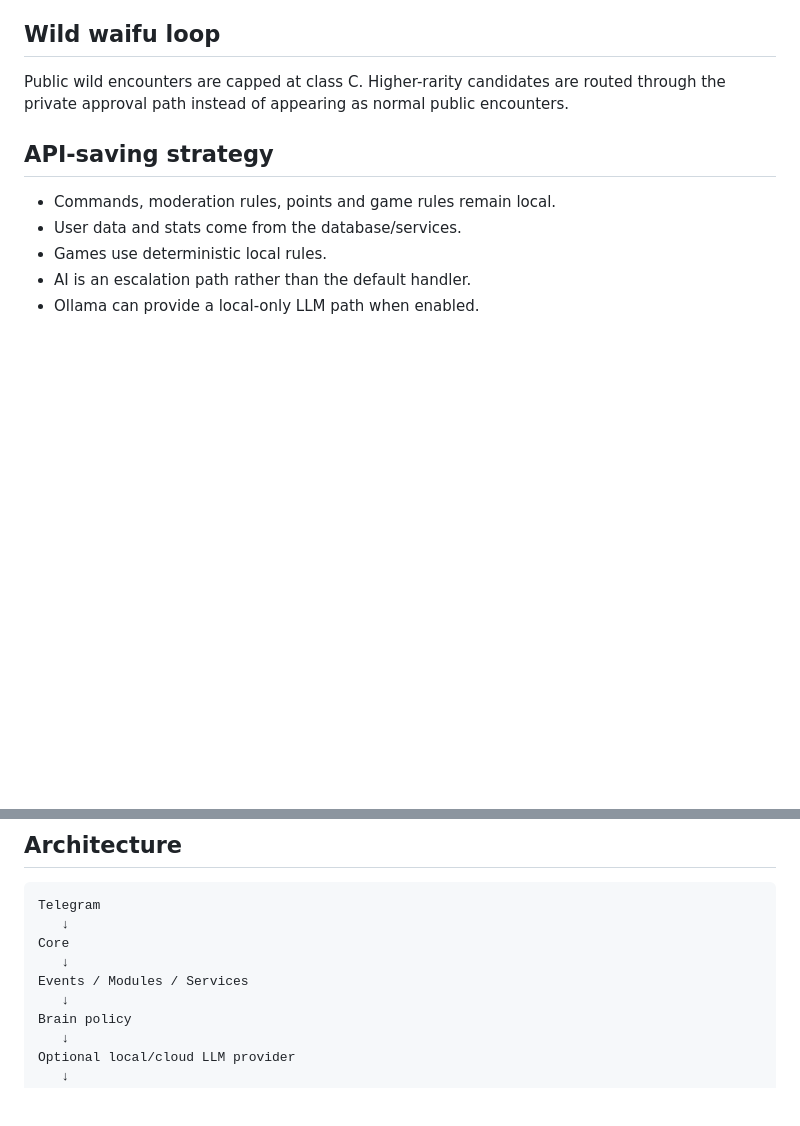
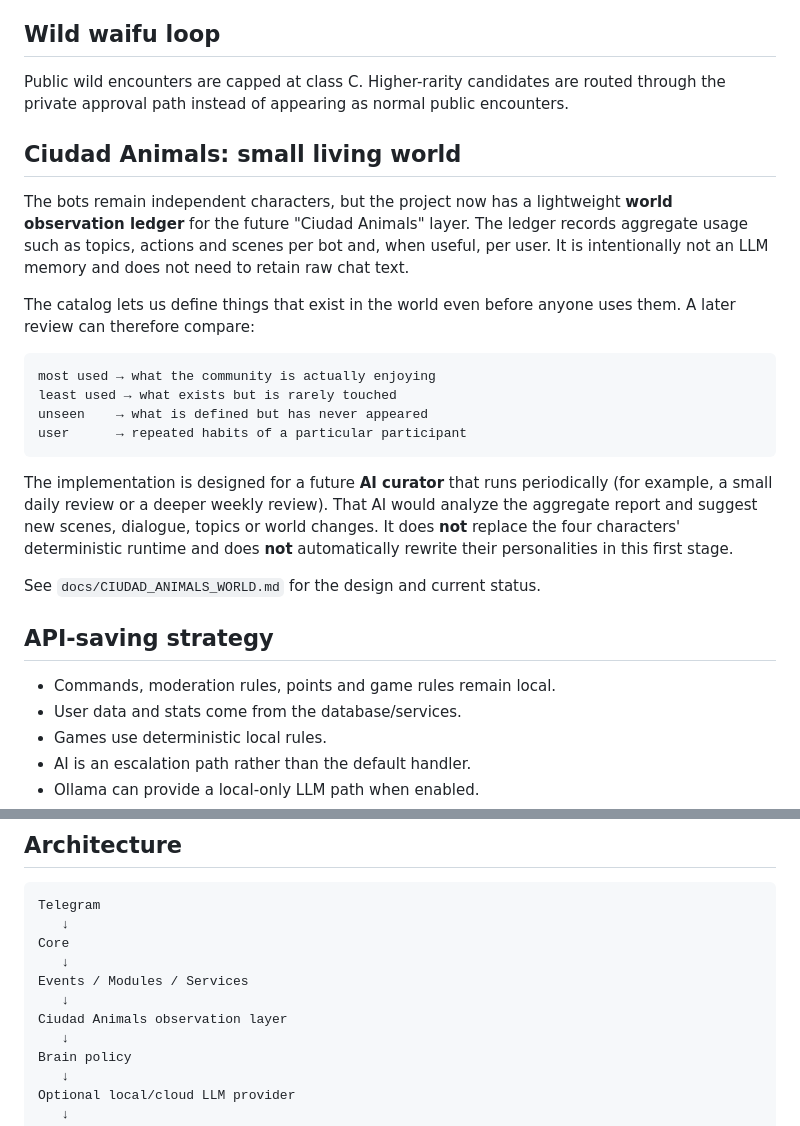
Before and after one commit to eltiootaku01-hue/bot-telegram, a Markdown page: README.md, 2 parts joined by grey strips. Drawn GitHub-style; blank space fills up the shorter version.

Commit message:
docs: add Ciudad Animals world layer to README

````diff
--- a/README.md
+++ b/README.md
@@ -122,6 +122,23 @@ A private Telegram group or channel can be configured as the media vault/inbox w
 
 Public wild encounters are capped at class C. Higher-rarity candidates are routed through the private approval path instead of appearing as normal public encounters.
 
+## Ciudad Animals: small living world
+
+The bots remain independent characters, but the project now has a lightweight **world observation ledger** for the future "Ciudad Animals" layer. The ledger records aggregate usage such as topics, actions and scenes per bot and, when useful, per user. It is intentionally not an LLM memory and does not need to retain raw chat text.
+
+The catalog lets us define things that exist in the world even before anyone uses them. A later review can therefore compare:
+
+```text
+most used → what the community is actually enjoying
+least used → what exists but is rarely touched
+unseen    → what is defined but has never appeared
+user      → repeated habits of a particular participant
+```
+
+The implementation is designed for a future **AI curator** that runs periodically (for example, a small daily review or a deeper weekly review). That AI would analyze the aggregate report and suggest new scenes, dialogue, topics or world changes. It does **not** replace the four characters' deterministic runtime and does **not** automatically rewrite their personalities in this first stage.
+
+See `docs/CIUDAD_ANIMALS_WORLD.md` for the design and current status.
+
 ## API-saving strategy
 
 - Commands, moderation rules, points and game rules remain local.
@@ -140,6 +157,8 @@ Telegram
 Core
    ↓
 Events / Modules / Services
+   ↓
+Ciudad Animals observation layer
    ↓
 Brain policy
    ↓
````
